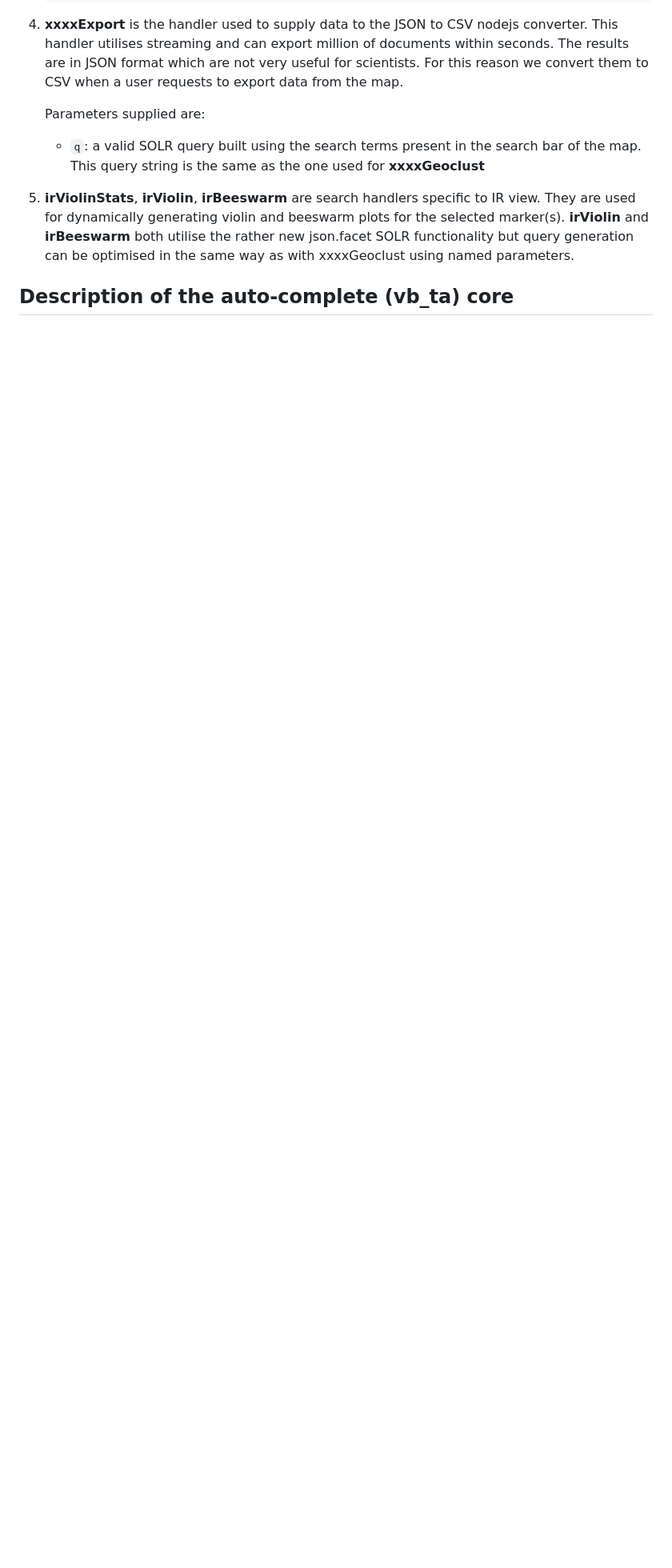
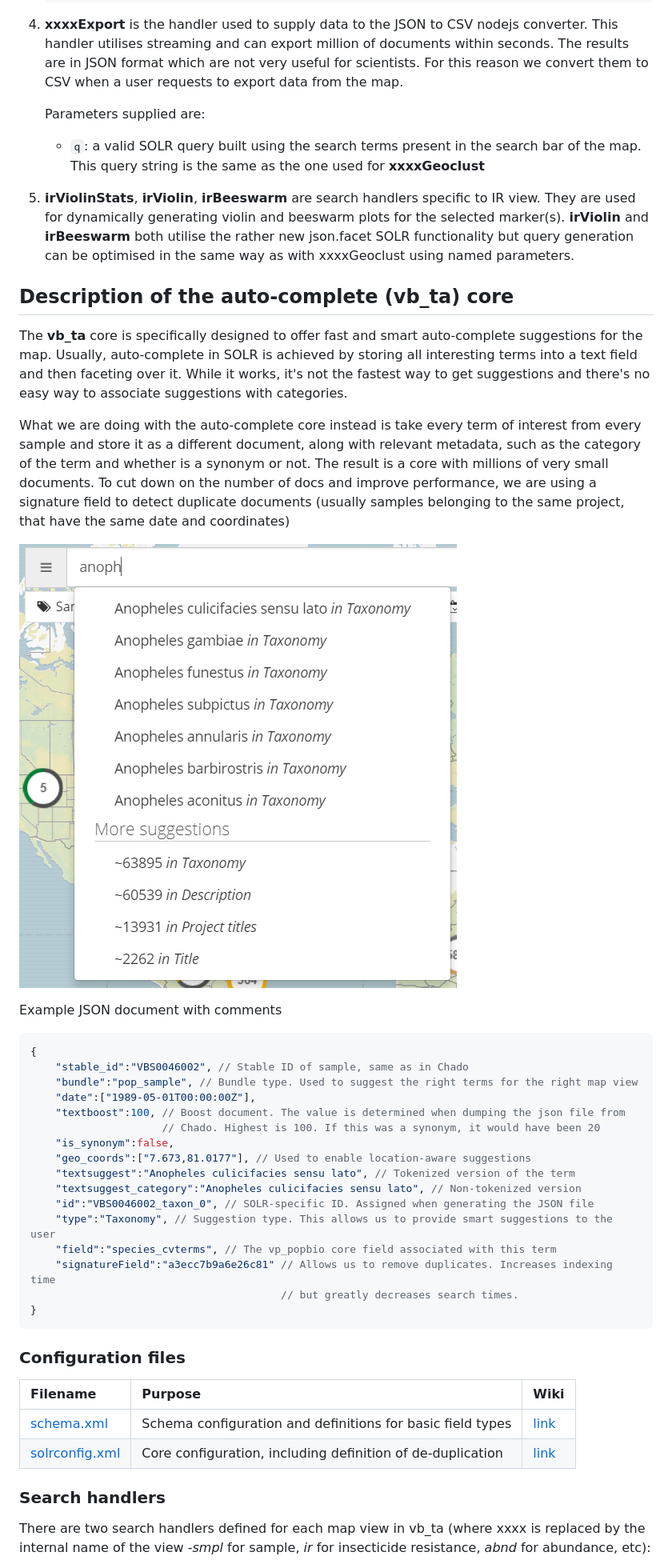
Before and after one commit to VEuPathDB/popbio-map, a Markdown page: docs/SOLR.md, the part around the change printed below. Shown: that part at 80% size. Drawn GitHub-style; pictures changed too: docs/ac_suggestions.png (added); blank space fills up the shorter version.

Commit message:
Add more documentation

````diff
--- a/docs/SOLR.md
+++ b/docs/SOLR.md
@@ -283,7 +285,6 @@ resistance, _abnd_ for abundance, etc):
    - `q`: a valid SOLR query built using the search terms present in the search bar of the map.
      This query string is the same as the one used for **xxxxGeoclust**
 
-
 5. **irViolinStats**, **irViolin**, **irBeeswarm** are search handlers specific to IR view. They
    are used for dynamically generating violin and beeswarm plots for the selected marker(s).
    **irViolin** and **irBeeswarm** both utilise the rather new json.facet SOLR functionality but
@@ -292,3 +293,54 @@ resistance, _abnd_ for abundance, etc):
 
 
 ## Description of the auto-complete (vb_ta) core
+
+The **vb_ta** core is specifically designed to offer fast and smart auto-complete suggestions
+for the map. Usually, auto-complete in SOLR is achieved by storing all interesting terms into a
+text field and then faceting over it. While it works, it's not the fastest way to get
+suggestions and there's no easy way to associate suggestions with categories.
+
+What we are doing with the auto-complete core instead is take every term of interest from every
+sample and store it as a different document, along with relevant metadata, such as the category
+of the term and whether is a synonym or not. The result is a core with millions of very small
+documents. To cut down on the number of docs and improve performance, we are using a signature
+field to detect duplicate documents (usually samples belonging to the same project, that have
+the same date and coordinates)
+
+![ac_suggestions](ac_suggestions.png)
+
+Example JSON document with comments
+
+``` javascript
+{
+    "stable_id":"VBS0046002", // Stable ID of sample, same as in Chado
+    "bundle":"pop_sample", // Bundle type. Used to suggest the right terms for the right map view
+    "date":["1989-05-01T00:00:00Z"],
+    "textboost":100, // Boost document. The value is determined when dumping the json file from
+                     // Chado. Highest is 100. If this was a synonym, it would have been 20
+    "is_synonym":false,
+    "geo_coords":["7.673,81.0177"], // Used to enable location-aware suggestions
+    "textsuggest":"Anopheles culicifacies sensu lato", // Tokenized version of the term
+    "textsuggest_category":"Anopheles culicifacies sensu lato", // Non-tokenized version
+    "id":"VBS0046002_taxon_0", // SOLR-specific ID. Assigned when generating the JSON file
+    "type":"Taxonomy", // Suggestion type. This allows us to provide smart suggestions to the user
+    "field":"species_cvterms", // The vp_popbio core field associated with this term
+    "signatureField":"a3ecc7b9a6e26c81" // Allows us to remove duplicates. Increases indexing time
+                                        // but greatly decreases search times.
+}
+```
+
+### Configuration files
+
+| Filename                                            | Purpose                                                    | Wiki                                               |
+|:----------------------------------------------------|:-----------------------------------------------------------|:---------------------------------------------------|
+| [schema.xml](../SOLR/vb_ta/conf/schema.xml)         | Schema configuration and definitions for basic field types | [link](https://wiki.apache.org/solr/SchemaXml)     |
+| [solrconfig.xml](../SOLR/vb_ta/conf/solrconfig.xml) | Core configuration, including definition of de-duplication | [link](https://wiki.apache.org/solr/SolrConfigXml) |
+
+
+### Search handlers
+
+
+There are two search handlers defined for each map view in vb_ta (where xxxx is replaced by
+the internal name of the view -_smpl_ for sample, _ir_ for insecticide resistance, _abnd_ for
+abundance, etc):
+
````
Also changed, not shown: other parts of docs/SOLR.md (+48 -8 lines), docs/developer.md (+9 -5 lines).
